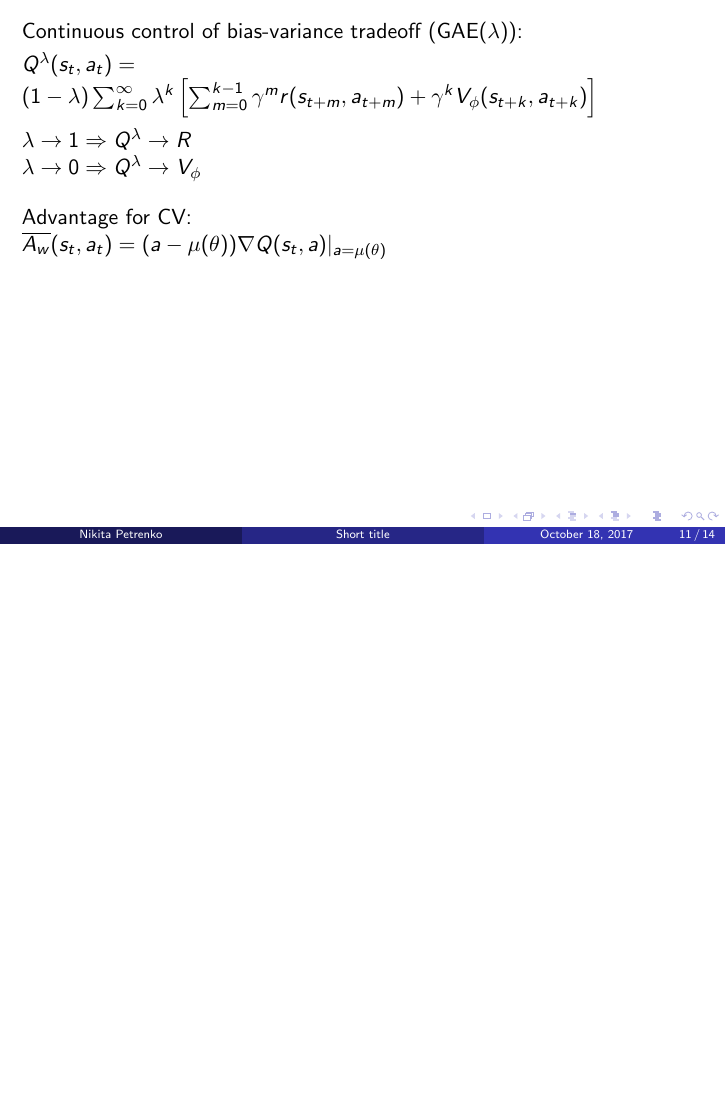
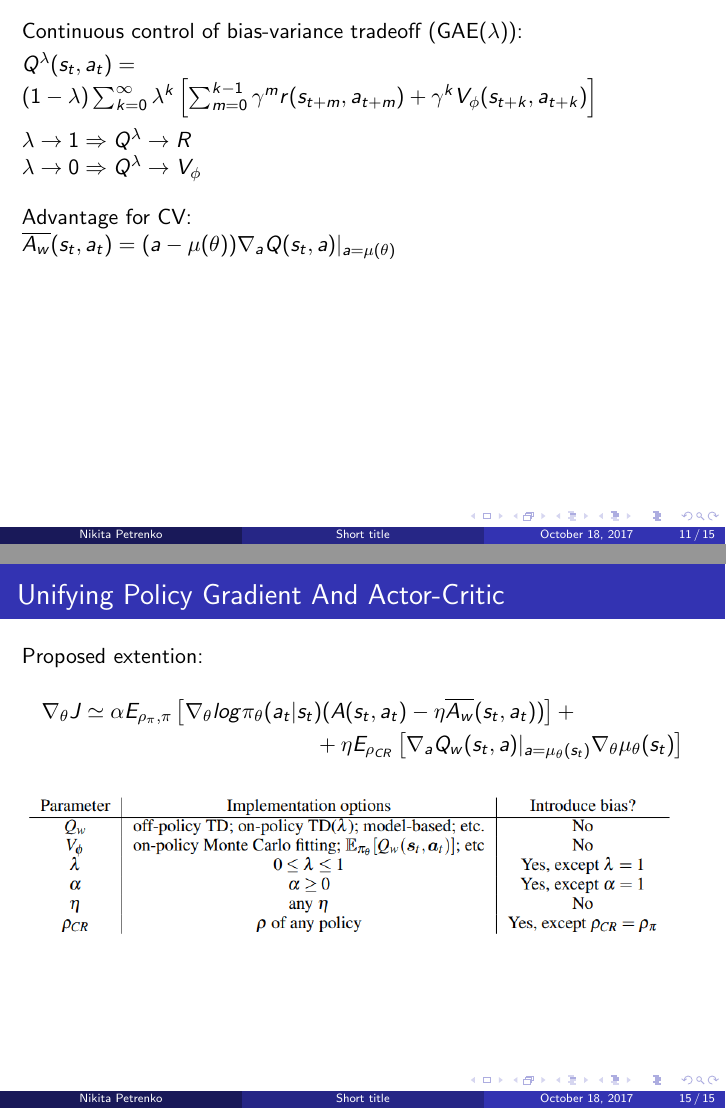
Before and after one commit to npetrenko/q-prop-talk, LaTeX slides (RL_Off_policy_methods.tex): page 11 of 14 before the commit and pages 11 and 15 of 15 after it, the two joined at a grey line, the shorter picture padded with empty space. Compiled offline with pdfLaTeX.

Commit message:
almost...

```diff
--- a/RL_Off_policy_methods.tex
+++ b/RL_Off_policy_methods.tex
@@ -306,7 +312,7 @@ $\lambda \rightarrow 0 \Rightarrow Q^\lambda \rightarrow V_\phi$\\
 
 \vspace{4mm}
 Advantage for CV:\\
-$\overline{A_w} (s_t,a_t) = (a - \mu(\theta) )\nabla Q(s_t,a)|_{a=\mu(\theta)}$
+$\overline{A_w} (s_t,a_t) = (a - \mu(\theta) )\nabla_a Q(s_t,a)|_{a=\mu(\theta)}$
 \end{frame}
 
 \begin{frame}[t]
@@ -324,4 +330,19 @@ $\overline{A_w} (s_t,a_t) = (a - \mu(\theta) )\nabla Q(s_t,a)|_{a=\mu(\theta)}$
 \includegraphics[scale=0.21]{q-prop3}
 \end{frame}
 
+\section{Unifying Policy Gradient And Actor-Critic}
+
+\begin{frame}[t]
+\frametitle{Unifying Policy Gradient And Actor-Critic}
+
+Proposed extention:
+\begin{multline*}
+\nabla_{\theta} J \simeq \alpha E_{\rho_\pi, \pi} \left[ \nabla_{\theta} log \pi_\theta ( a_t | s_t) (A(s_t, a_t) - \eta \overline{A_w} (s_t,a_t)) \right] + \\ + \eta E_{\rho_{CR}} \left[ \nabla_a Q_w(s_t, a) |_{a=\mu_\theta(s_t)}
+\nabla_\theta \mu_\theta(s_t)
+\right]
+\end{multline*}
+\includegraphics[scale=0.37]{extention}
+
+\end{frame}
+
 \end{document}
```
Also changed, not shown: extention.png (added), RL_Off_policy_methods.tex (16 more changed lines).
